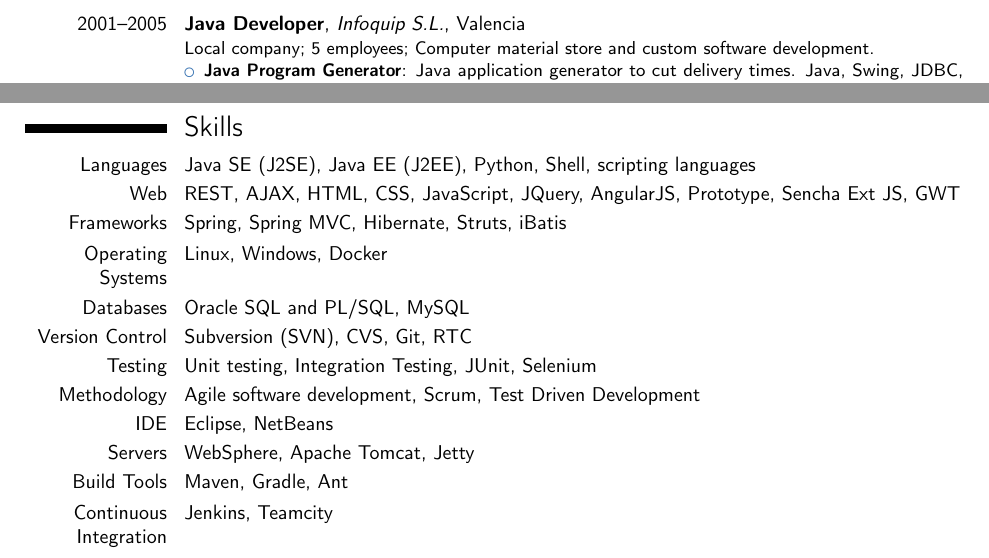
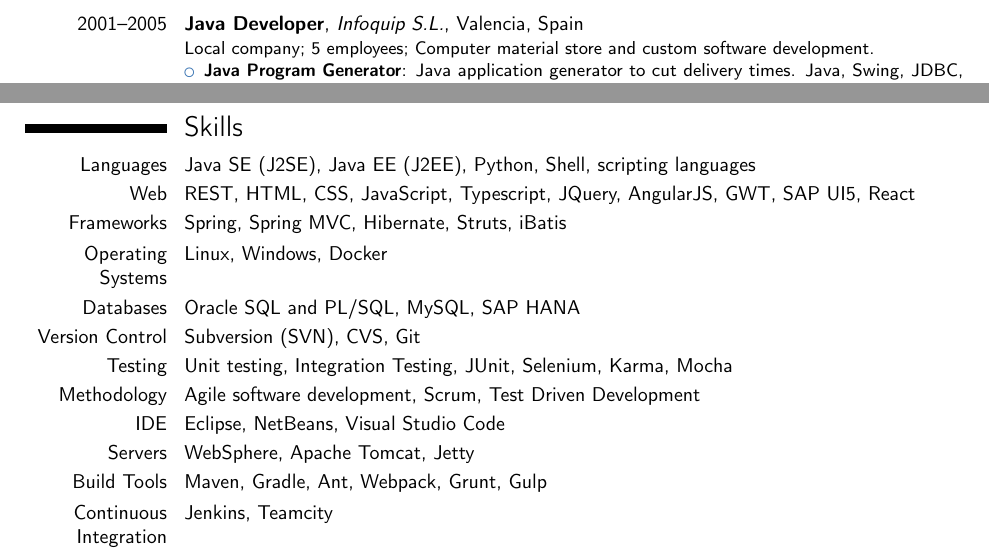
Before and after one commit to jmaister/cv, a LaTeX CV (moderncv_jordi_en.tex): two parts of page 2 of 2, joined at a grey line, cut so that both start at the same text. Compiled offline with pdfLaTeX.

Commit message:
More updates Jan 2018

```diff
--- a/moderncv_jordi_en.tex
+++ b/moderncv_jordi_en.tex
@@ -24,7 +24,7 @@
 % personal data
 \firstname{Jordi}
 \familyname{Burgos L\'{o}pez}
-\title{Software engineer}               % optional, remove the line if not wanted
+\title{Senior Software Engineer}               % optional, remove the line if not wanted
 %\address{5th Street St}{46200 Somewhere - Spain}    % optional, remove the line if not wanted
 %\mobile{+34 000 000 000}                     % optional, remove the line if not wanted
 %\phone{+2~(345)~678~901}                      % optional, remove the line if not wanted
@@ -111,7 +111,7 @@
 \end{itemize}
 }
 
-\cventry{2001--2005}{Java Developer}{Infoquip S.L.}{Valencia}{}{
+\cventry{2001--2005}{Java Developer}{Infoquip S.L.}{Valencia, Spain}{}{
 Local company; 5 employees; Computer material store and custom software development.
 \begin{itemize}%
     \item \textbf{Java Program Generator}: Java application generator to cut delivery times. Java, Swing, JDBC, MySQL, HTML, CSS, Linux.
@@ -129,7 +129,7 @@
 \end{itemize}
 }
 
-\cventry{1999--2000}{Technical School internship}{Infoquip S.L.}{Valencia}{}{
+\cventry{1999--2000}{Technical School internship}{Infoquip S.L.}{Valencia, Spain}{}{
 Local company; 5 employees; Computer material store and custom software development.\newline
 \textbf{Internship}, 250 Hours.
 \begin{itemize}%
@@ -162,16 +162,16 @@
 
 \section{Skills}
 \cvitem{Languages}{Java SE (J2SE), Java EE (J2EE), Python, Shell, scripting languages}
-\cvitem{Web}{REST, AJAX, HTML, CSS, JavaScript, JQuery, AngularJS, Prototype, Sencha Ext JS, GWT}
+\cvitem{Web}{REST, HTML, CSS, JavaScript, Typescript, JQuery, AngularJS, GWT, SAP UI5, React}
 \cvitem{Frameworks}{Spring, Spring MVC, Hibernate, Struts, iBatis}
 \cvitem{Operating Systems}{Linux, Windows, Docker}
-\cvitem{Databases}{Oracle SQL and PL/SQL, MySQL}
-\cvitem{Version Control}{Subversion (SVN), CVS, Git, RTC}
-\cvitem{Testing}{Unit testing, Integration Testing, JUnit, Selenium}
+\cvitem{Databases}{Oracle SQL and PL/SQL, MySQL, SAP HANA}
+\cvitem{Version Control}{Subversion (SVN), CVS, Git}
+\cvitem{Testing}{Unit testing, Integration Testing, JUnit, Selenium, Karma, Mocha}
 \cvitem{Methodology}{Agile software development, Scrum, Test Driven Development}
-\cvitem{IDE}{Eclipse, NetBeans}
+\cvitem{IDE}{Eclipse, NetBeans, Visual Studio Code}
 \cvitem{Servers}{WebSphere, Apache Tomcat, Jetty}
-\cvitem{Build Tools}{Maven, Gradle, Ant}
+\cvitem{Build Tools}{Maven, Gradle, Ant, Webpack, Grunt, Gulp}
 \cvitem{Continuous Integration}{Jenkins, Teamcity}
 
 \end{document}
```
Also changed, not shown: Jordi Burgos.pdf (added), moderncv_jordi_en.pdf, moderncv_jordi_en.tex (8 more changed lines).
